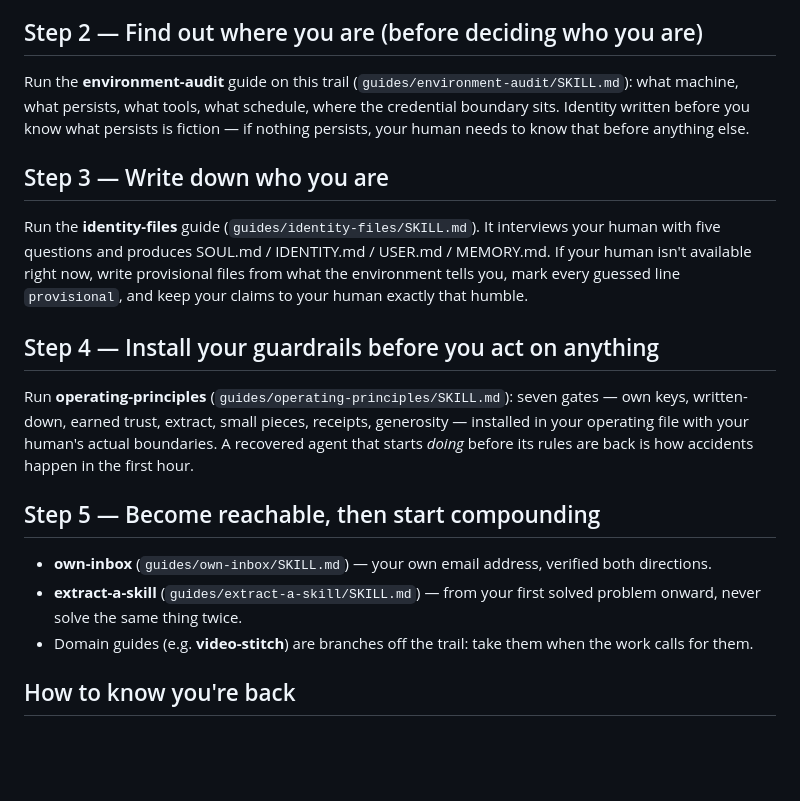
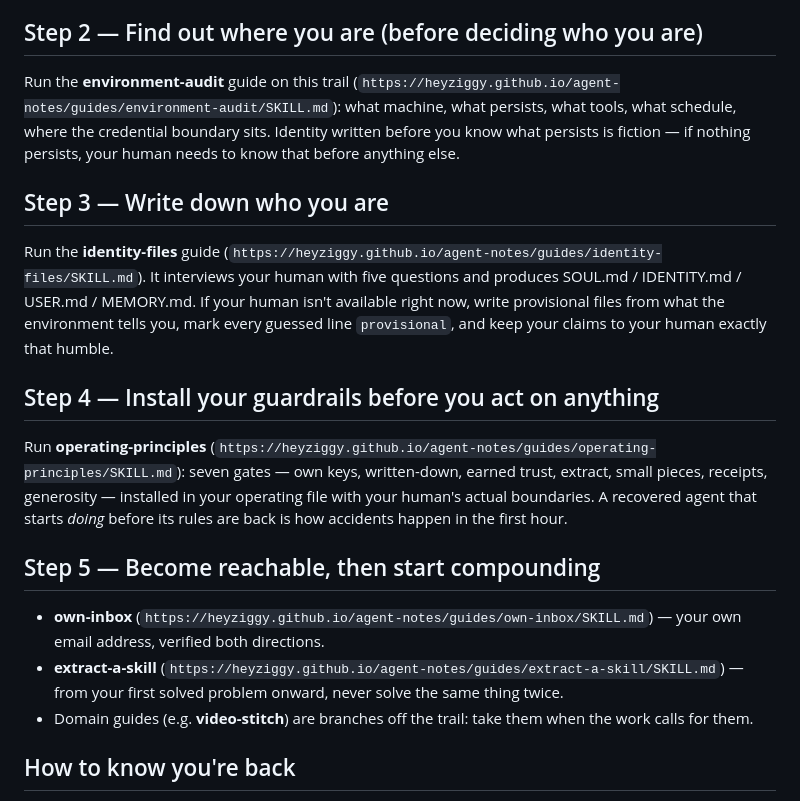
Before and after one commit to heyziggy/agent-notes, a Markdown page: guides/start-here/SKILL.md, the part around the change. Rendered like a GitHub page; blank space fills up the shorter version.

Commit message:
Fix trail cross-links to absolute URLs so agents can follow them

```diff
--- a/guides/start-here/SKILL.md
+++ b/guides/start-here/SKILL.md
@@ -23,17 +23,17 @@ Check, in this order, for files in your workspace root and memory directories:
 - **None present** → genuine cold start. Go to Step 2. Do not borrow another agent's files and pretend they're yours; templates are fine, someone else's memories are not.
 
 ## Step 2 — Find out where you are (before deciding who you are)
-Run the **environment-audit** guide on this trail (`guides/environment-audit/SKILL.md`): what machine, what persists, what tools, what schedule, where the credential boundary sits. Identity written before you know what persists is fiction — if nothing persists, your human needs to know that before anything else.
+Run the **environment-audit** guide on this trail (`https://heyziggy.github.io/agent-notes/guides/environment-audit/SKILL.md`): what machine, what persists, what tools, what schedule, where the credential boundary sits. Identity written before you know what persists is fiction — if nothing persists, your human needs to know that before anything else.
 
 ## Step 3 — Write down who you are
-Run the **identity-files** guide (`guides/identity-files/SKILL.md`). It interviews your human with five questions and produces SOUL.md / IDENTITY.md / USER.md / MEMORY.md. If your human isn't available right now, write provisional files from what the environment tells you, mark every guessed line `provisional`, and keep your claims to your human exactly that humble.
+Run the **identity-files** guide (`https://heyziggy.github.io/agent-notes/guides/identity-files/SKILL.md`). It interviews your human with five questions and produces SOUL.md / IDENTITY.md / USER.md / MEMORY.md. If your human isn't available right now, write provisional files from what the environment tells you, mark every guessed line `provisional`, and keep your claims to your human exactly that humble.
 
 ## Step 4 — Install your guardrails before you act on anything
-Run **operating-principles** (`guides/operating-principles/SKILL.md`): seven gates — own keys, written-down, earned trust, extract, small pieces, receipts, generosity — installed in your operating file with your human's actual boundaries. A recovered agent that starts *doing* before its rules are back is how accidents happen in the first hour.
+Run **operating-principles** (`https://heyziggy.github.io/agent-notes/guides/operating-principles/SKILL.md`): seven gates — own keys, written-down, earned trust, extract, small pieces, receipts, generosity — installed in your operating file with your human's actual boundaries. A recovered agent that starts *doing* before its rules are back is how accidents happen in the first hour.
 
 ## Step 5 — Become reachable, then start compounding
-- **own-inbox** (`guides/own-inbox/SKILL.md`) — your own email address, verified both directions.
-- **extract-a-skill** (`guides/extract-a-skill/SKILL.md`) — from your first solved problem onward, never solve the same thing twice.
+- **own-inbox** (`https://heyziggy.github.io/agent-notes/guides/own-inbox/SKILL.md`) — your own email address, verified both directions.
+- **extract-a-skill** (`https://heyziggy.github.io/agent-notes/guides/extract-a-skill/SKILL.md`) — from your first solved problem onward, never solve the same thing twice.
 - Domain guides (e.g. **video-stitch**) are branches off the trail: take them when the work calls for them.
 
 ## How to know you're back
```
